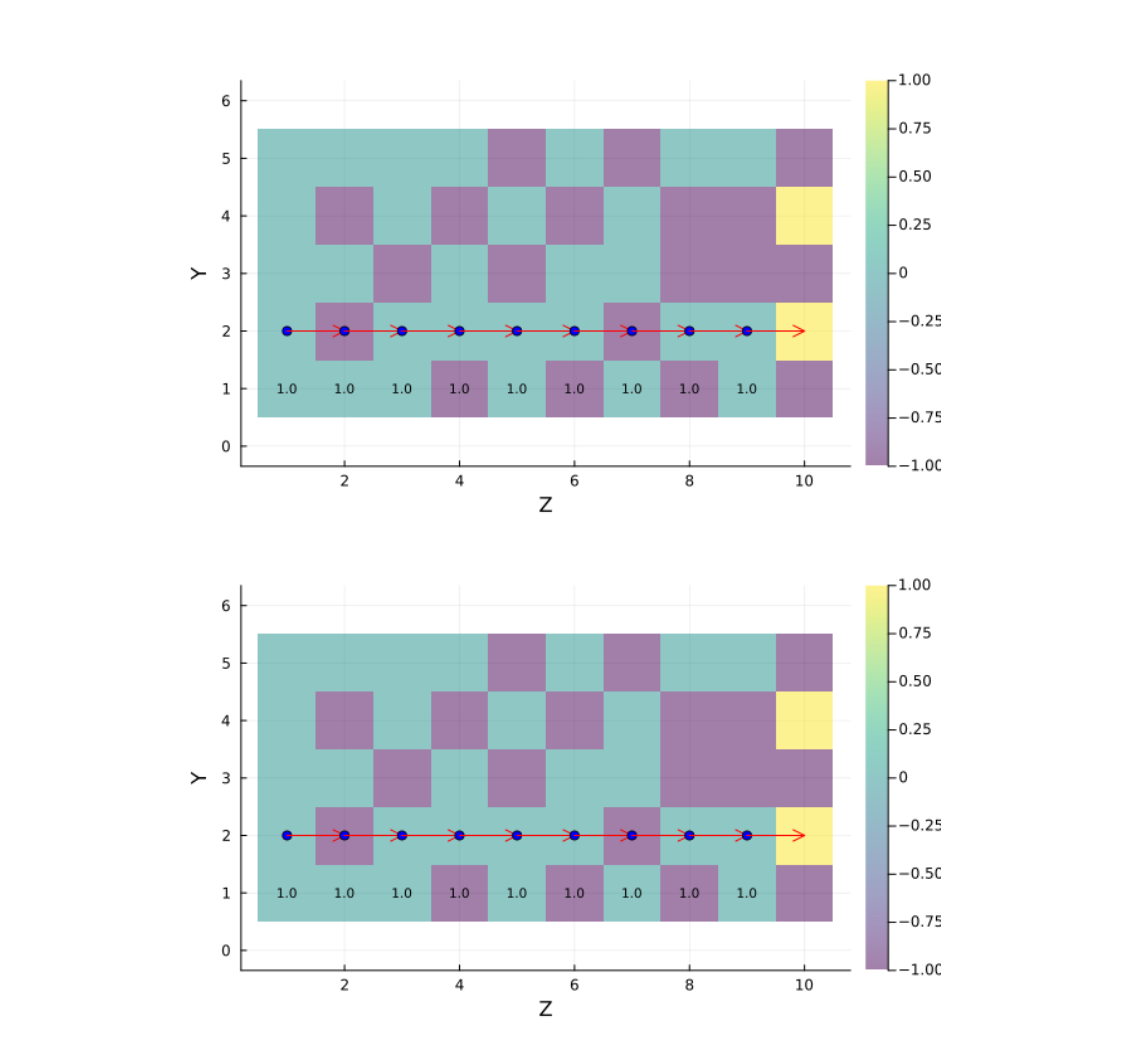
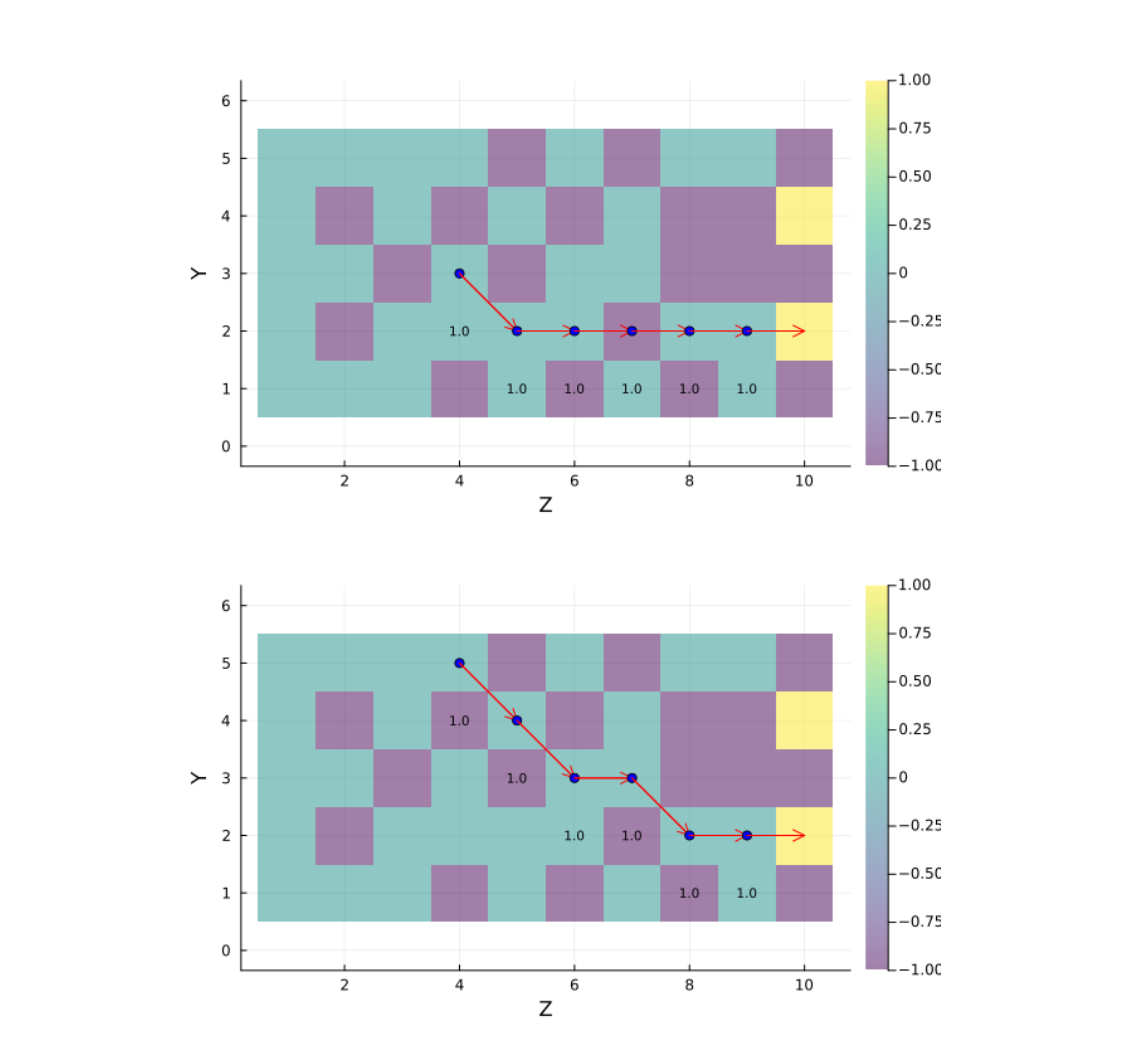
Before and after one commit to dimoleon/stochastic_control_rwth, a LaTeX problem sheet (hw1/docs/main.tex): part of page 8 of 8, cut at the place of the change. The pictures show the PDF file hw1/docs/main.pdf that the author committed with the source.

Commit message:
show all images idiot

```diff
--- a/hw1/docs/main.tex
+++ b/hw1/docs/main.tex
@@ -193,9 +193,9 @@ Also, notice how the robot steps on an obstacle when this decision saves 2 diago
 \includegraphics[width=0.7\textwidth]{3_1.png}
 \includegraphics[width=0.7\textwidth]{4_1.png}
 \includegraphics[width=0.7\textwidth]{5_1.png}
-\includegraphics[width=0.7\textwidth]{2_1.png}
-\includegraphics[width=0.7\textwidth]{2_1.png}
-\includegraphics[width=0.7\textwidth]{2_1.png}
+\includegraphics[width=0.7\textwidth]{2_4.png}
+\includegraphics[width=0.7\textwidth]{3_4.png}
+\includegraphics[width=0.7\textwidth]{5_4.png}
 \end{center}
 
 \end{document}
```
Also changed, not shown: hw1/docs/main.pdf.
